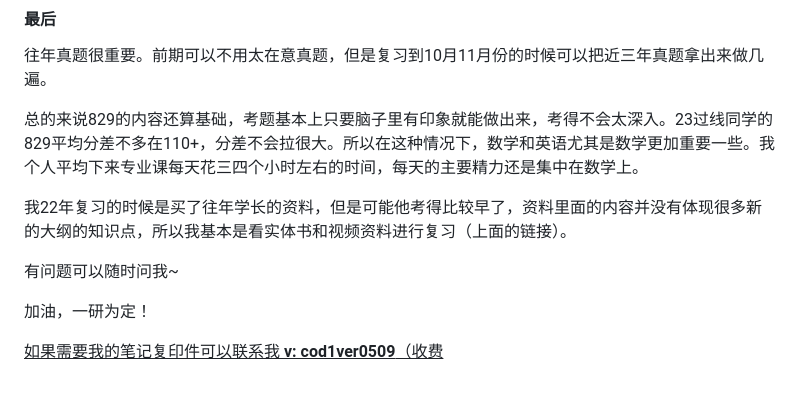
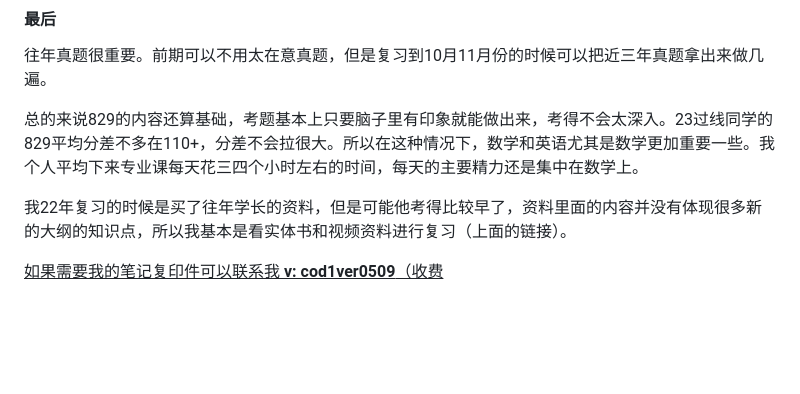
Before and after one commit to UzeG/bupt829, a Markdown page: README.md, the part around the change. Drawn GitHub-style; blank space fills up the shorter version.

```diff
--- a/README.md
+++ b/README.md
@@ -58,10 +58,6 @@
 
 我22年复习的时候是买了往年学长的资料，但是可能他考得比较早了，资料里面的内容并没有体现很多新的大纲的知识点，所以我基本是看实体书和视频资料进行复习（上面的链接）。
 
-有问题可以随时问我~
-
-加油，一研为定！
-
 
 
 <u>如果需要我的笔记复印件可以联系我 **v: cod1ver0509**（收费</u>
```
